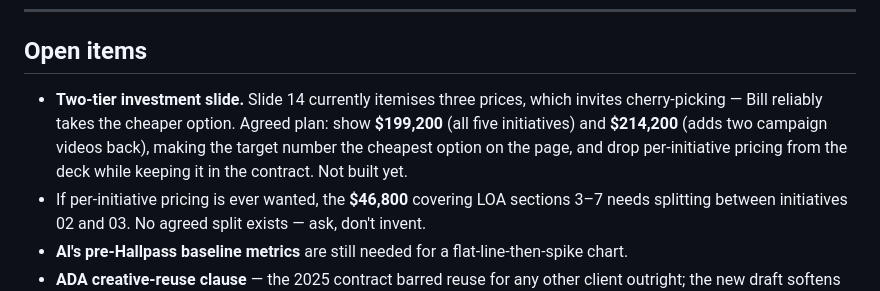
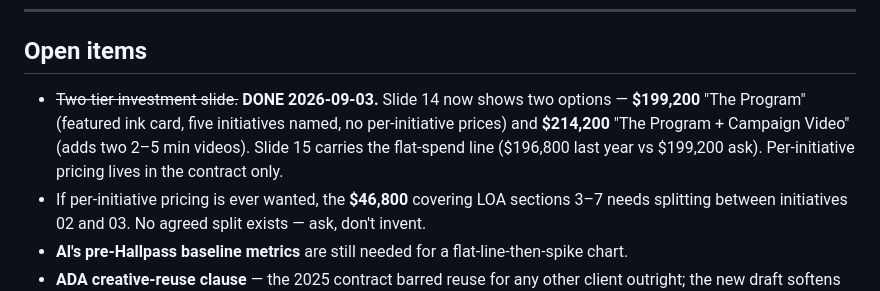
Before and after one commit to ryan-hallpass/chamber-benefits, a Markdown page: CLAUDE.md, the part around the change. GitHub-like rendering.

Commit message:
docs: mark two-tier investment slide done in CLAUDE.md
Co-Authored-By: Claude Fable 5 <noreply@anthropic.com>

```diff
--- a/CLAUDE.md
+++ b/CLAUDE.md
@@ -181,11 +181,11 @@ has pricing on it. Keep it. The `hiring/` page also carries a `noindex` that sho
 
 ## Open items
 
-- **Two-tier investment slide.** Slide 14 currently itemises three prices, which invites
-  cherry-picking — Bill reliably takes the cheaper option. Agreed plan: show
-  **$199,200** (all five initiatives) and **$214,200** (adds two campaign videos back),
-  making the target number the cheapest option on the page, and drop per-initiative
-  pricing from the deck while keeping it in the contract. Not built yet.
+- ~~Two-tier investment slide.~~ **DONE 2026-09-03.** Slide 14 now shows two options —
+  **$199,200** "The Program" (featured ink card, five initiatives named, no per-initiative
+  prices) and **$214,200** "The Program + Campaign Video" (adds two 2–5 min videos).
+  Slide 15 carries the flat-spend line ($196,800 last year vs $199,200 ask).
+  Per-initiative pricing lives in the contract only.
 - If per-initiative pricing is ever wanted, the **$46,800** covering LOA sections 3–7
   needs splitting between initiatives 02 and 03. No agreed split exists — ask, don't invent.
 - **Al's pre-Hallpass baseline metrics** are still needed for a flat-line-then-spike chart.
```
